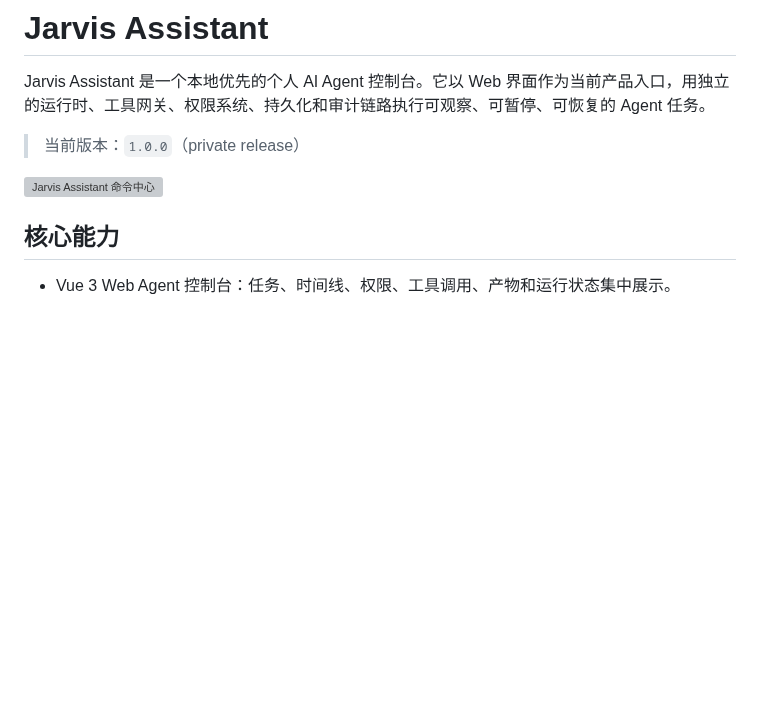
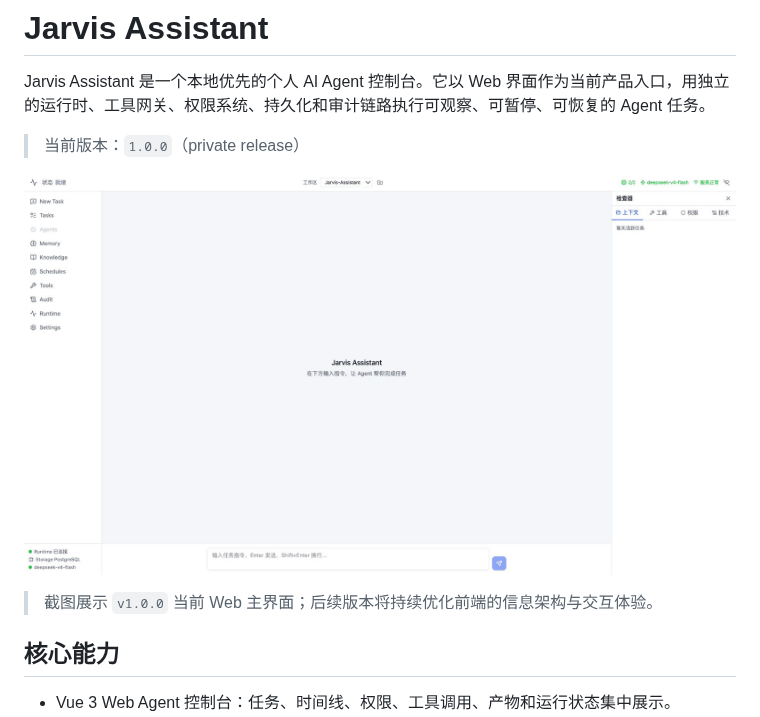
Before and after one commit to NullCraft-dev/Jarvis-Assistant, a Markdown page: README.md, the part around the change. Drawn GitHub-style; pictures changed too: docs/assets/readme-main-interface.jpg (added); blank space fills up the shorter version; grey boxes are pictures that could not be loaded.

Commit message:
docs: show current web interface

```diff
--- a/README.md
+++ b/README.md
@@ -4,7 +4,9 @@ Jarvis Assistant 是一个本地优先的个人 AI Agent 控制台。它以 Web
 
 > 当前版本：`1.0.0`（private release）
 
-![Jarvis Assistant 命令中心](docs/assets/operator-console-x/08-command-chat-view.png)
+![Jarvis Assistant 当前主界面](docs/assets/readme-main-interface.jpg)
+
+> 截图展示 `v1.0.0` 当前 Web 主界面；后续版本将持续优化前端的信息架构与交互体验。
 
 ## 核心能力
 
```
